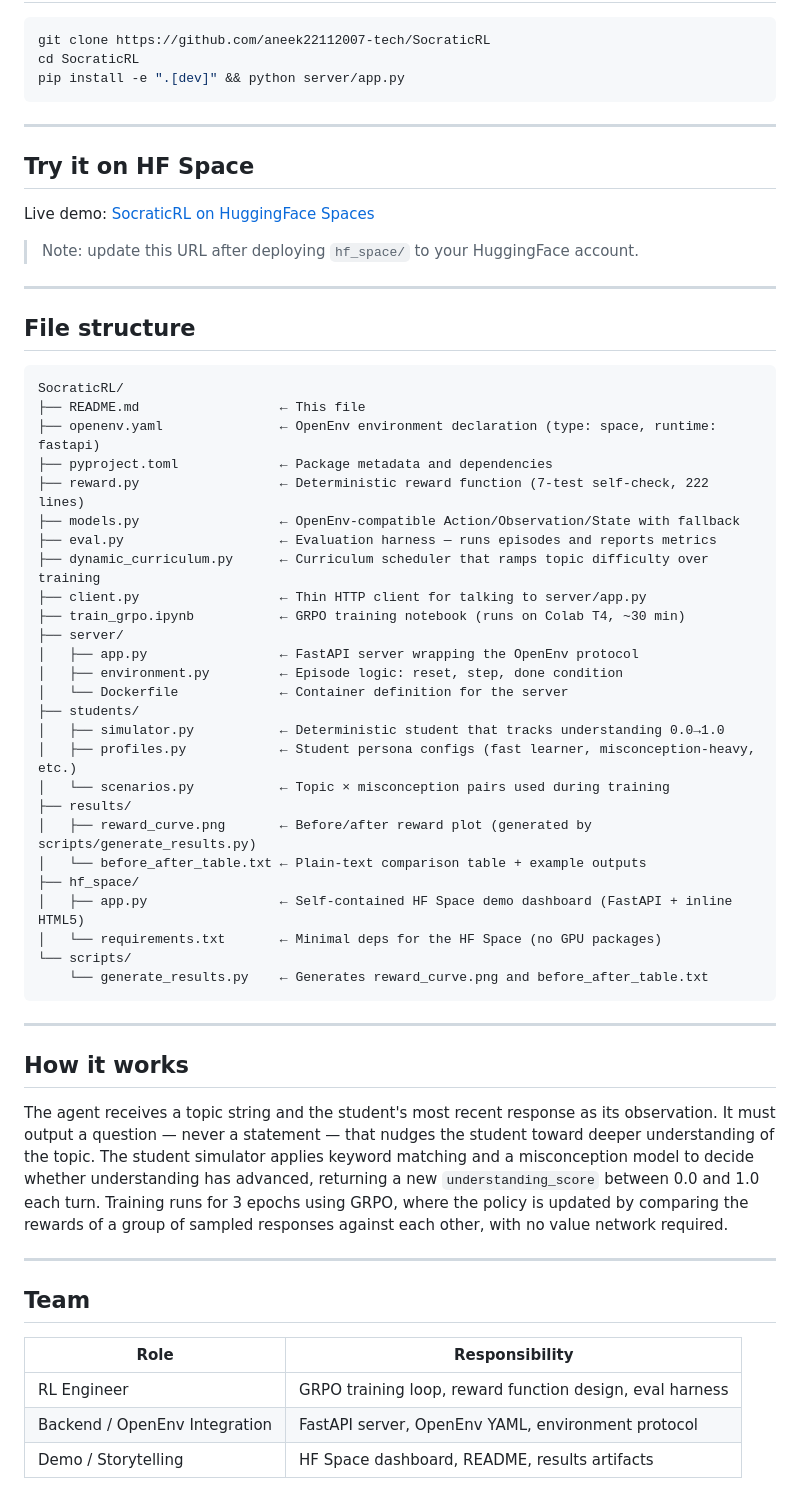
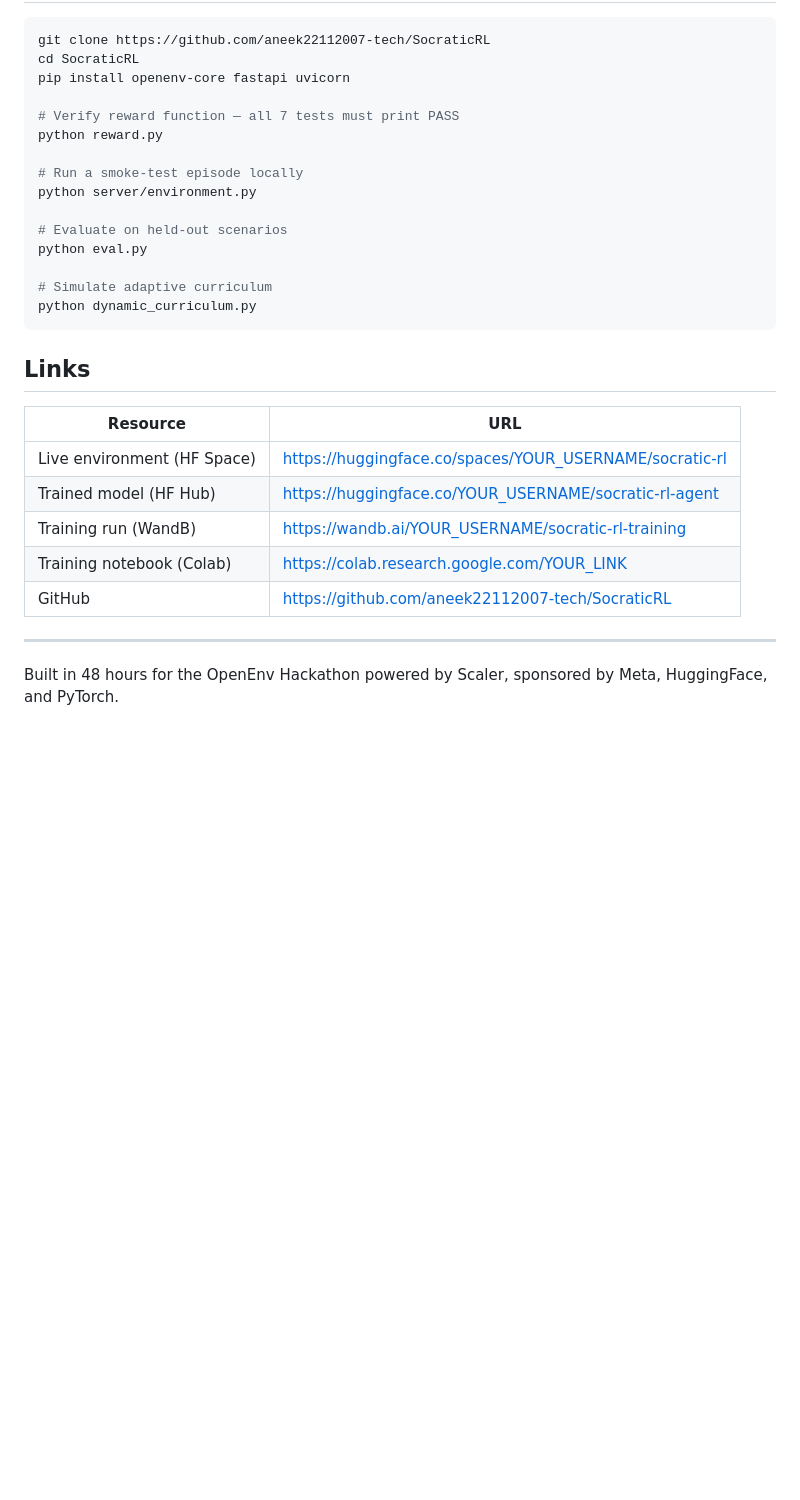
Before and after one commit to Kayd-06/SocraticRL, a Markdown page: README.md, the part around one of its changes. Drawn GitHub-style; blank space fills up the shorter version.

Commit message:
add full README with results table, training evidence and links

````diff
--- a/README.md
+++ b/README.md
@@ -69,62 +176,32 @@ Every check is a deterministic Python string operation. No model is called insid
 ```bash
 git clone https://github.com/aneek22112007-tech/SocraticRL
 cd SocraticRL
-pip install -e ".[dev]" && python server/app.py
+pip install openenv-core fastapi uvicorn
+
+# Verify reward function — all 7 tests must print PASS
+python reward.py
+
+# Run a smoke-test episode locally
+python server/environment.py
+
+# Evaluate on held-out scenarios
+python eval.py
+
+# Simulate adaptive curriculum
+python dynamic_curriculum.py
 ```
+
+## Links
+
+| Resource | URL |
+|---|---|
+| Live environment (HF Space) | https://huggingface.co/spaces/YOUR_USERNAME/socratic-rl |
+| Trained model (HF Hub) | https://huggingface.co/YOUR_USERNAME/socratic-rl-agent |
+| Training run (WandB) | https://wandb.ai/YOUR_USERNAME/socratic-rl-training |
+| Training notebook (Colab) | https://colab.research.google.com/YOUR_LINK |
+| GitHub | https://github.com/aneek22112007-tech/SocraticRL |
 
 ---
 
-## Try it on HF Space
-
-Live demo: [SocraticRL on HuggingFace Spaces](https://huggingface.co/spaces/aneek22112007-tech/socratic-rl)
-
-> Note: update this URL after deploying `hf_space/` to your HuggingFace account.
-
----
-
-## File structure
-
-```
-SocraticRL/
-├── README.md                  ← This file
-├── openenv.yaml               ← OpenEnv environment declaration (type: space, runtime: fastapi)
-├── pyproject.toml             ← Package metadata and dependencies
-├── reward.py                  ← Deterministic reward function (7-test self-check, 222 lines)
-├── models.py                  ← OpenEnv-compatible Action/Observation/State with fallback
-├── eval.py                    ← Evaluation harness — runs episodes and reports metrics
-├── dynamic_curriculum.py      ← Curriculum scheduler that ramps topic difficulty over training
-├── client.py                  ← Thin HTTP client for talking to server/app.py
-├── train_grpo.ipynb           ← GRPO training notebook (runs on Colab T4, ~30 min)
-├── server/
-│   ├── app.py                 ← FastAPI server wrapping the OpenEnv protocol
-│   ├── environment.py         ← Episode logic: reset, step, done condition
-│   └── Dockerfile             ← Container definition for the server
-├── students/
-│   ├── simulator.py           ← Deterministic student that tracks understanding 0.0→1.0
-│   ├── profiles.py            ← Student persona configs (fast learner, misconception-heavy, etc.)
-│   └── scenarios.py           ← Topic × misconception pairs used during training
-├── results/
-│   ├── reward_curve.png       ← Before/after reward plot (generated by scripts/generate_results.py)
-│   └── before_after_table.txt ← Plain-text comparison table + example outputs
-├── hf_space/
-│   ├── app.py                 ← Self-contained HF Space demo dashboard (FastAPI + inline HTML5)
-│   └── requirements.txt       ← Minimal deps for the HF Space (no GPU packages)
-└── scripts/
-    └── generate_results.py    ← Generates reward_curve.png and before_after_table.txt
-```
-
----
-
-## How it works
-
-The agent receives a topic string and the student's most recent response as its observation. It must output a question — never a statement — that nudges the student toward deeper understanding of the topic. The student simulator applies keyword matching and a misconception model to decide whether understanding has advanced, returning a new `understanding_score` between 0.0 and 1.0 each turn. Training runs for 3 epochs using GRPO, where the policy is updated by comparing the rewards of a group of sampled responses against each other, with no value network required.
-
----
-
-## Team
-
-| Role | Responsibility |
-|------|---------------|
-| RL Engineer | GRPO training loop, reward function design, eval harness |
-| Backend / OpenEnv Integration | FastAPI server, OpenEnv YAML, environment protocol |
-| Demo / Storytelling | HF Space dashboard, README, results artifacts |
+Built in 48 hours for the OpenEnv Hackathon powered by Scaler,
+sponsored by Meta, HuggingFace, and PyTorch.
````
Also changed, not shown: other parts of README.md (+152 -45 lines).
